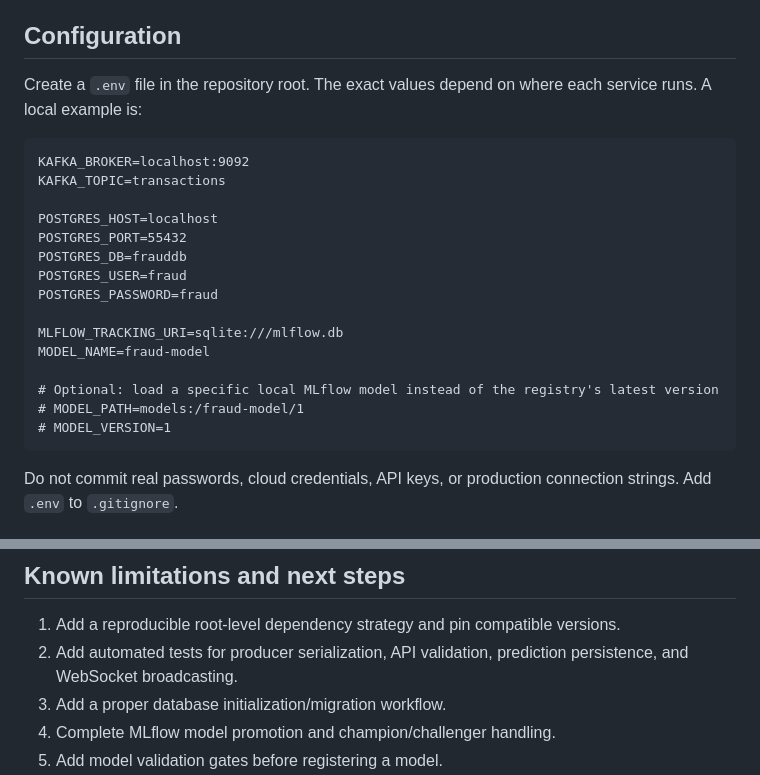
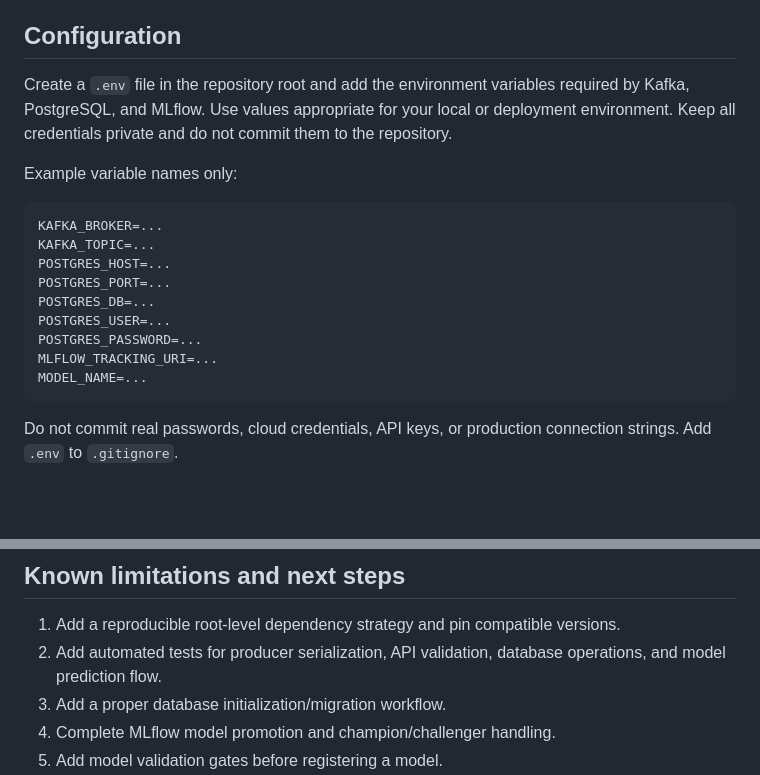
Before and after one commit to LEAGAIZEN/frauddetection, a Markdown page: README.md, 2 parts joined by grey strips. Drawn GitHub-style; blank space fills up the shorter version.

Commit message:
Remove explicit environment variable sample values and keep configuration guidance generic

````diff
--- a/README.md
+++ b/README.md
@@ -458,24 +458,20 @@ Every successful prediction is broadcast to connected clients as JSON.
 
 ## Configuration
 
-Create a `.env` file in the repository root. The exact values depend on where each service runs. A local example is:
+Create a `.env` file in the repository root and add the environment variables required by Kafka, PostgreSQL, and MLflow. Use values appropriate for your local or deployment environment. Keep all credentials private and do not commit them to the repository.
+
+Example variable names only:
 
 ```dotenv
-KAFKA_BROKER=localhost:9092
-KAFKA_TOPIC=transactions
-
-POSTGRES_HOST=localhost
-POSTGRES_PORT=55432
-POSTGRES_DB=frauddb
-POSTGRES_USER=fraud
-POSTGRES_PASSWORD=fraud
-
-MLFLOW_TRACKING_URI=sqlite:///mlflow.db
-MODEL_NAME=fraud-model
-
-# Optional: load a specific local MLflow model instead of the registry's latest version
-# MODEL_PATH=models:/fraud-model/1
-# MODEL_VERSION=1
+KAFKA_BROKER=...
+KAFKA_TOPIC=...
+POSTGRES_HOST=...
+POSTGRES_PORT=...
+POSTGRES_DB=...
+POSTGRES_USER=...
+POSTGRES_PASSWORD=...
+MLFLOW_TRACKING_URI=...
+MODEL_NAME=...
 ```
 
 Do not commit real passwords, cloud credentials, API keys, or production connection strings. Add `.env` to `.gitignore`.
@@ -682,7 +678,7 @@ Do not run `terraform apply` until the provider, account, region, state backend,
 ## Known limitations and next steps
 
 1. Add a reproducible root-level dependency strategy and pin compatible versions.
-2. Add automated tests for producer serialization, API validation, prediction persistence, and WebSocket broadcasting.
+2. Add automated tests for producer serialization, API validation, database operations, and model prediction flow.
 3. Add a proper database initialization/migration workflow.
 4. Complete MLflow model promotion and champion/challenger handling.
 5. Add model validation gates before registering a model.
````
